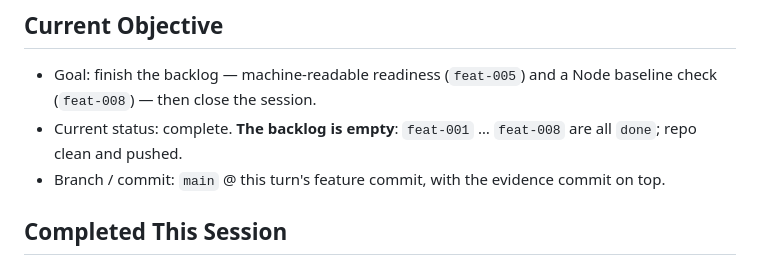
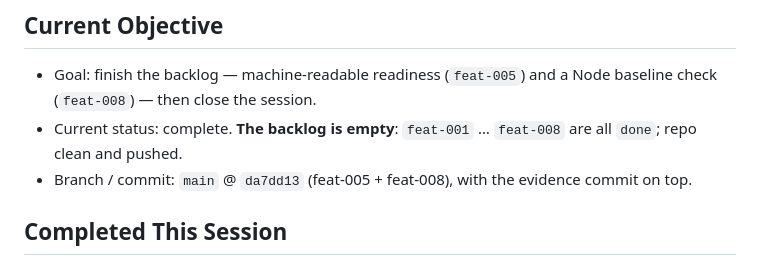
Before and after one commit to vovanduc/deepseek-harness-config, a Markdown page: session-handoff.md, the part around the change. Rendered like a GitHub page.

```diff
--- a/session-handoff.md
+++ b/session-handoff.md
@@ -4,7 +4,7 @@
 
 - Goal: finish the backlog — machine-readable readiness (`feat-005`) and a Node baseline check (`feat-008`) — then close the session.
 - Current status: complete. **The backlog is empty**: `feat-001` … `feat-008` are all `done`; repo clean and pushed.
-- Branch / commit: `main` @ this turn's feature commit, with the evidence commit on top.
+- Branch / commit: `main` @ `da7dd13` (feat-005 + feat-008), with the evidence commit on top.
 
 ## Completed This Session
 
```
Also changed, not shown: progress.md (+1 -1 lines).
